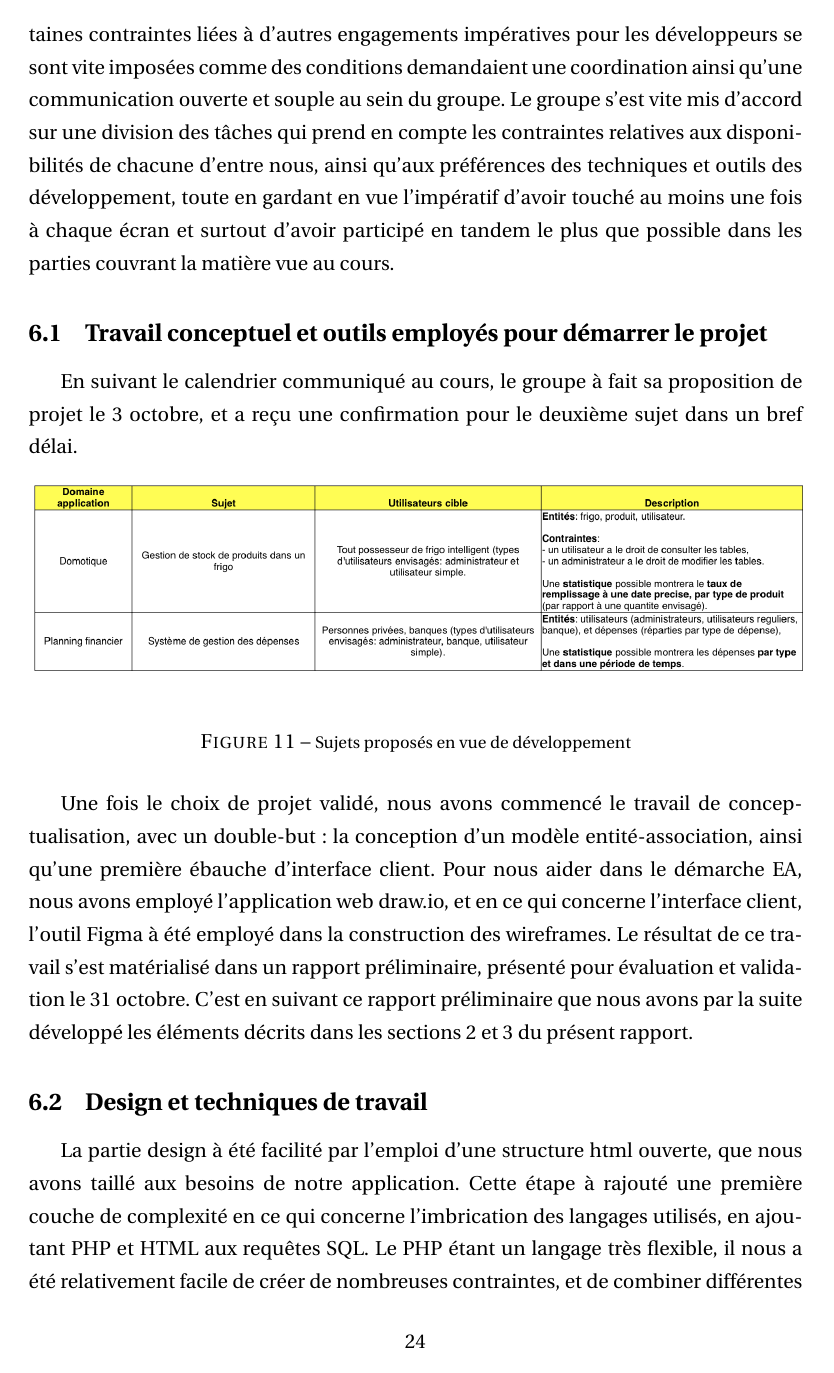
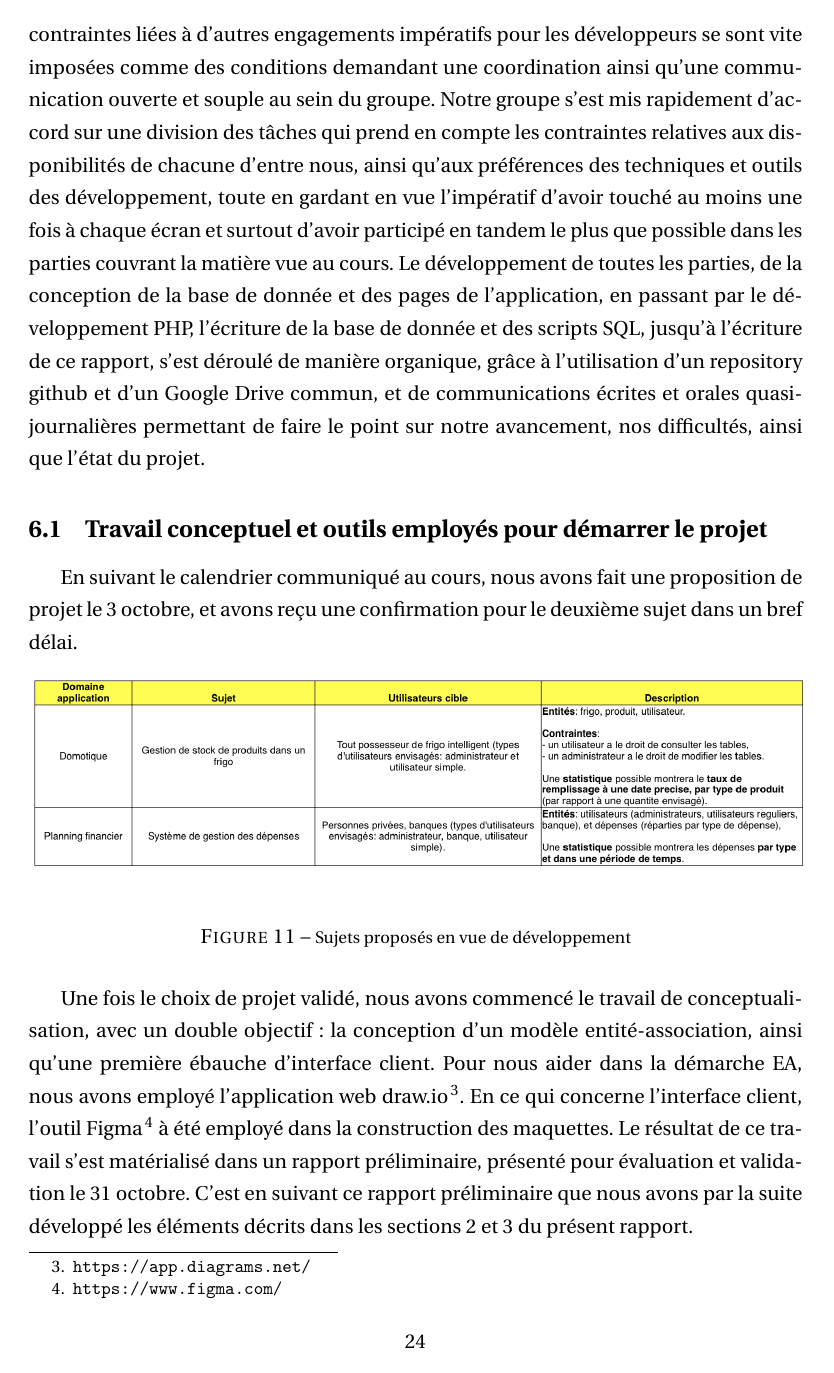
Before and after one commit to marhuysm/budgetsquirrel, a LaTeX document (Rapport LaTeX/rapportbudgetsquirrel.tex): page 25 of 27. Compiled offline with pdfLaTeX.

Commit message:
wip rapport

```diff
--- a/Rapport LaTeX/rapportbudgetsquirrel.tex
+++ b/Rapport LaTeX/rapportbudgetsquirrel.tex
@@ -507,11 +507,15 @@ Les informations de session (donc, le NISS sous lequel l'utilisateur est connect
 
 \section{Développement du projet}
 
-Budget Squirrel est une application constituée d'une base des données et d'une interface client. Le design, développement et administration d'une telle application nécessitent donc une chorégraphie particulière, reposant sur des livrables qui doivent être prêts à l'emploi dans une certaine séquence, et qui se trouvent la plupart de temps dans une symbiose étroite. De plus, certaines exigences du projet, établies ou agréées dès le départ, et révisés pendant les séances d'entretien projet, ainsi que certaines contraintes liées à d'autres engagements impératives pour les développeurs se sont vite imposées comme des conditions demandaient une coordination ainsi qu'une communication ouverte et souple au sein du groupe. Le groupe s'est vite mis d'accord sur une division des tâches qui prend en compte les contraintes relatives aux disponibilités de chacune d'entre nous, ainsi qu'aux préférences des techniques et outils des développement, toute en gardant en vue l'impératif d'avoir touché au moins une fois à chaque écran et surtout d'avoir participé en tandem le plus que possible dans les parties couvrant la matière vue au cours.
+Budget Squirrel est une application constituée d'une base des données et d'une interface client.
+Le design, le développement et l'administration d'une telle application nécessitent donc une chorégraphie particulière, reposant sur des livrables qui doivent être prêts à l'emploi dans une certaine séquence, et qui se trouvent la plupart de temps dans une symbiose étroite.
+De plus, certaines exigences du projet, établies ou agréées dès le départ, et révisées pendant les séances de guidance au projet, ainsi que certaines contraintes liées à d'autres engagements impératifs pour les développeurs se sont vite imposées comme des conditions demandant une coordination ainsi qu'une communication ouverte et souple au sein du groupe.
+Notre groupe s'est mis rapidement d'accord sur une division des tâches qui prend en compte les contraintes relatives aux disponibilités de chacune d'entre nous, ainsi qu'aux préférences des techniques et outils des développement, toute en gardant en vue l'impératif d'avoir touché au moins une fois à chaque écran et surtout d'avoir participé en tandem le plus que possible dans les parties couvrant la matière vue au cours.
+Le développement de toutes les parties, de la conception de la base de donnée et des pages de l'application, en passant par le développement PHP, l'écriture de la base de donnée et des scripts SQL, jusqu'à l'écriture de ce rapport, s'est déroulé de manière organique, grâce à l'utilisation d'un repository github et d'un Google Drive commun, et de communications écrites et orales quasi-journalières permettant de faire le point sur notre avancement, nos difficultés, ainsi que l'état du projet.
 
 \subsection{Travail conceptuel et outils employés pour démarrer le projet}
 
-En suivant le calendrier communiqué au cours, le groupe à fait sa proposition de projet le 3 octobre, et a reçu une confirmation pour le deuxième sujet dans un bref délai.
+En suivant le calendrier communiqué au cours, nous avons fait une proposition de projet le 3 octobre, et avons reçu une confirmation pour le deuxième sujet dans un bref délai.
 
 \begin{figure}[!ht]
 \noindent
@@ -520,8 +524,11 @@ En suivant le calendrier communiqué au cours, le groupe à fait sa proposition
 \caption{\footnotesize{Sujets proposés en vue de développement}}
 \end{figure}
 
-Une fois le choix de projet validé, nous avons commencé le travail de conceptualisation, avec un double-but: la conception d'un modèle entité-association, ainsi qu'une première ébauche d'interface client. Pour nous aider dans le démarche EA, nous avons employé l'application web draw.io, et en ce qui concerne l'interface client, l'outil Figma à été employé dans la construction des wireframes. Le résultat de ce travail s'est matérialisé dans un rapport préliminaire, présenté pour évaluation et validation le 31 octobre. C'est en suivant ce rapport préliminaire  que nous avons par la suite développé les éléments décrits dans les sections 2 et 3 du présent rapport.
+Une fois le choix de projet validé, nous avons commencé le travail de conceptualisation, avec un double objectif: la conception d'un modèle entité-association, ainsi qu'une première ébauche d'interface client.
+Pour nous aider dans la démarche EA, nous avons employé l'application web draw.io\footnote{\url{https://app.diagrams.net/}}.
+En ce qui concerne l'interface client, l'outil Figma\footnote{\url{https://www.figma.com/}} à été employé dans la construction des maquettes.
+Le résultat de ce travail s'est matérialisé dans un rapport préliminaire, présenté pour évaluation et validation le 31 octobre.
+C'est en suivant ce rapport préliminaire  que nous avons par la suite développé les éléments décrits dans les sections 2 et 3 du présent rapport.
 
 \subsection{Design et techniques de travail }
 
-La partie design à été facilité par l'emploi d'une structure html ouverte, que nous avons taillé aux besoins de notre application. Cette étape à rajouté une première couche de complexité en ce qui concerne l'imbrication des langages utilisés, en ajoutant PHP et HTML aux requêtes SQL. Le PHP étant un langage très flexible, il nous a été relativement facile de créer de nombreuses contraintes, et de combiner différentes requêtes SQL pour que l'application réponde exactement comme il faut à tout input de l'utilisateur.
```
Also changed, not shown: Rapport LaTeX/rapportbudgetsquirrel.pdf, Rapport LaTeX/rapportbudgetsquirrel.tex (22 more changed lines), 5 other files.
